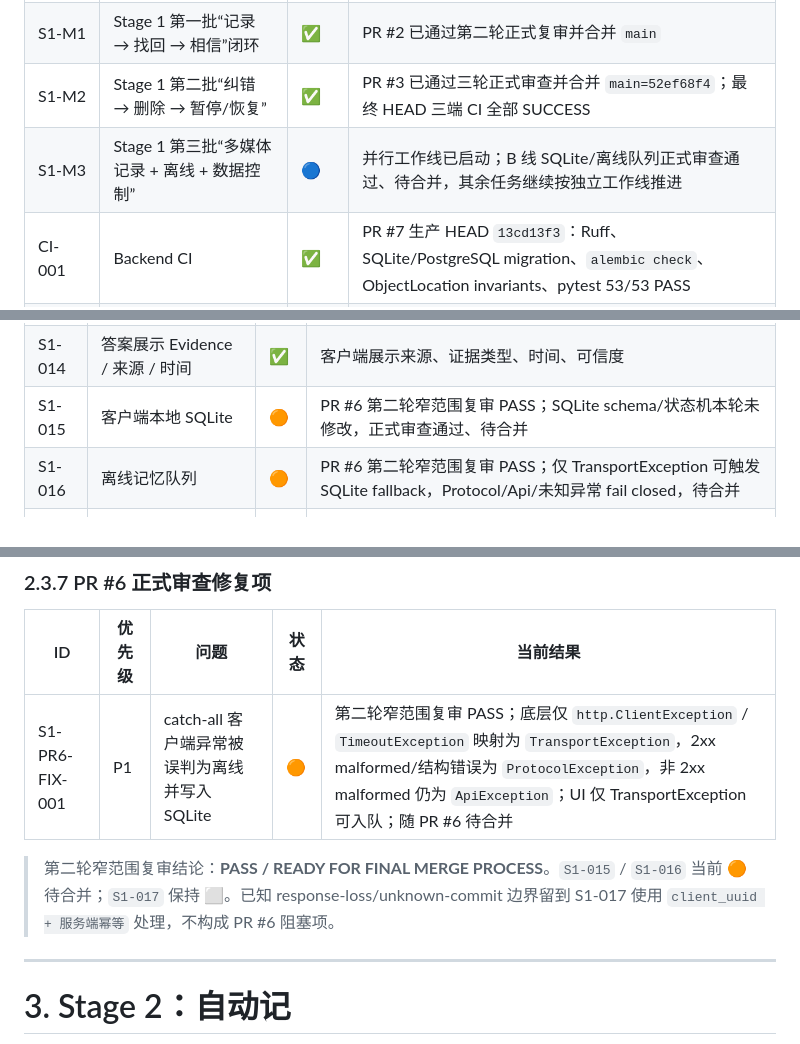
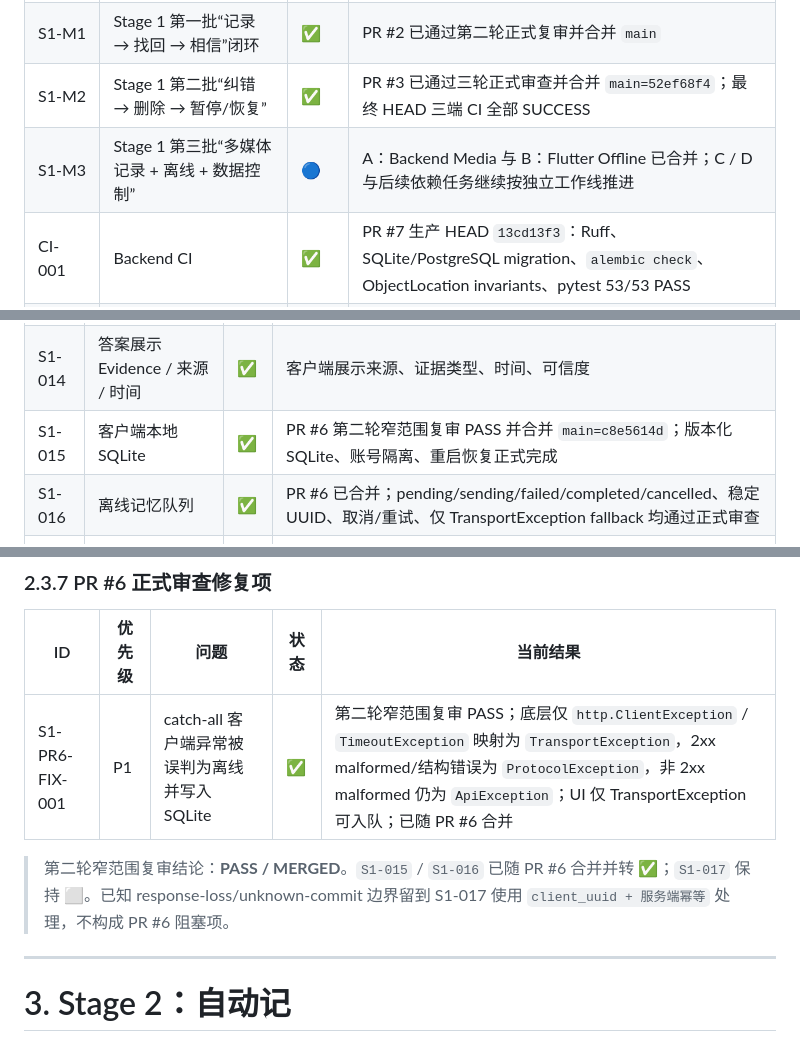
Before and after one commit to cfhlwl/jiyidashi, a Markdown page: docs/DEVELOPMENT_PROGRESS.md, 3 parts joined by grey strips. Rendered like a GitHub page.

Commit message:
docs: record PR6 merge completion

```diff
--- a/docs/DEVELOPMENT_PROGRESS.md
+++ b/docs/DEVELOPMENT_PROGRESS.md
@@ -42,7 +43,7 @@
 | FND-000 | V1 Foundation 总体 | ✅ | PR #1 已通过最终复核并合并 `main` |
 | S1-M1 | Stage 1 第一批“记录 → 找回 → 相信”闭环 | ✅ | PR #2 已通过第二轮正式复审并合并 `main` |
 | S1-M2 | Stage 1 第二批“纠错 → 删除 → 暂停/恢复” | ✅ | PR #3 已通过三轮正式审查并合并 `main=52ef68f4`；最终 HEAD 三端 CI 全部 SUCCESS |
-| S1-M3 | Stage 1 第三批“多媒体记录 + 离线 + 数据控制” | 🔵 | 并行工作线已启动；B 线 SQLite/离线队列正式审查通过、待合并，其余任务继续按独立工作线推进 |
+| S1-M3 | Stage 1 第三批“多媒体记录 + 离线 + 数据控制” | 🔵 | A：Backend Media 与 B：Flutter Offline 已合并；C / D 与后续依赖任务继续按独立工作线推进 |
 | CI-001 | Backend CI | ✅ | PR #7 生产 HEAD `13cd13f3`：Ruff、SQLite/PostgreSQL migration、`alembic check`、ObjectLocation invariants、pytest 53/53 PASS |
 | CI-002 | Flutter Android CI | ✅ | 最终 PR HEAD `7319d493`：analyze + tests + production-config debug APK build PASS |
 | CI-003 | Flutter iOS CI | ✅ | 最终 PR HEAD `7319d493`：production-config `flutter build ios --debug --no-codesign` PASS |
@@ -104,8 +105,8 @@
 | S1-012 | 基础记忆搜索 | ✅ | 普通 Memory Evidence 返回真实来源且不降低 gate |
 | S1-013 | “问记忆”客户端页面接真实 API | ✅ | Flutter / 小程序已接真实 API |
 | S1-014 | 答案展示 Evidence / 来源 / 时间 | ✅ | 客户端展示来源、证据类型、时间、可信度 |
-| S1-015 | 客户端本地 SQLite | 🟠 | PR #6 第二轮窄范围复审 PASS；SQLite schema/状态机本轮未修改，正式审查通过、待合并 |
-| S1-016 | 离线记忆队列 | 🟠 | PR #6 第二轮窄范围复审 PASS；仅 TransportException 可触发 SQLite fallback，Protocol/Api/未知异常 fail closed，待合并 |
+| S1-015 | 客户端本地 SQLite | ✅ | PR #6 第二轮窄范围复审 PASS 并合并 `main=c8e5614d`；版本化 SQLite、账号隔离、重启恢复正式完成 |
+| S1-016 | 离线记忆队列 | ✅ | PR #6 已合并；pending/sending/failed/completed/cancelled、稳定 UUID、取消/重试、仅 TransportException fallback 均通过正式审查 |
 | S1-017 | 离线同步与幂等 | ⬜ | 真实同步/自动 flush 尚未进入；未来自动重发前必须用 `client_uuid + 服务端幂等` 处理“请求已发送但响应丢失”的不确定性 |
 | S1-018 | 单条 Memory 编辑 | ⬜ | 编辑后 Evidence 与审计语义需明确 |
 | S1-019 | 单条 Memory 删除 | ✅ | 真实服务端 DELETE 链、删除后查询失效及 ObjectLocation 联动均通过审查并已合并 |
@@ -215,9 +216,9 @@ B 线正式审查：生产 HEAD `d1351f61`；第二轮窄范围复审确认 0 P0
 
 | ID | 优先级 | 问题 | 状态 | 当前结果 |
 | --- | --- | --- | --- | --- |
-| S1-PR6-FIX-001 | P1 | catch-all 客户端异常被误判为离线并写入 SQLite | 🟠 | 第二轮窄范围复审 PASS；底层仅 `http.ClientException` / `TimeoutException` 映射为 `TransportException`，2xx malformed/结构错误为 `ProtocolException`，非 2xx malformed 仍为 `ApiException`；UI 仅 TransportException 可入队；随 PR #6 待合并 |
+| S1-PR6-FIX-001 | P1 | catch-all 客户端异常被误判为离线并写入 SQLite | ✅ | 第二轮窄范围复审 PASS；底层仅 `http.ClientException` / `TimeoutException` 映射为 `TransportException`，2xx malformed/结构错误为 `ProtocolException`，非 2xx malformed 仍为 `ApiException`；UI 仅 TransportException 可入队；已随 PR #6 合并 |
 
-> 第二轮窄范围复审结论：**PASS / READY FOR FINAL MERGE PROCESS**。`S1-015` / `S1-016` 当前 🟠 待合并；`S1-017` 保持 ⬜。已知 response-loss/unknown-commit 边界留到 S1-017 使用 `client_uuid + 服务端幂等` 处理，不构成 PR #6 阻塞项。
+> 第二轮窄范围复审结论：**PASS / MERGED**。`S1-015` / `S1-016` 已随 PR #6 合并并转 ✅；`S1-017` 保持 ⬜。已知 response-loss/unknown-commit 边界留到 S1-017 使用 `client_uuid + 服务端幂等` 处理，不构成 PR #6 阻塞项。
 
 ---
 
```
Also changed, not shown: other parts of docs/DEVELOPMENT_PROGRESS.md (+6 -5 lines).
